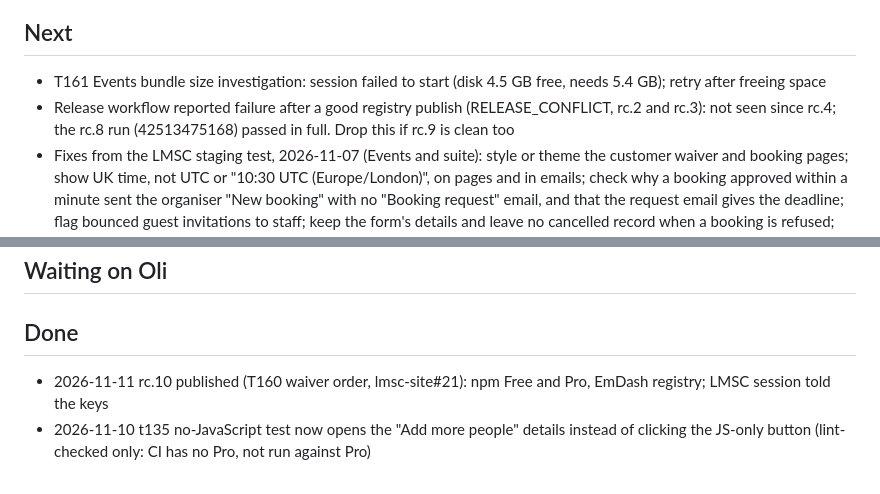
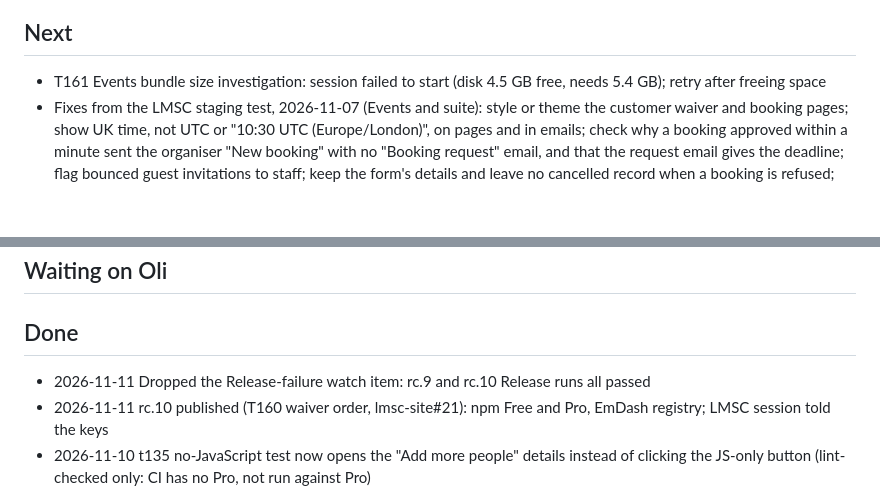
Before and after one commit to semics-uk/emdash-plugins, a Markdown page: NEXT.md, 2 parts joined by grey strips. Drawn GitHub-style; blank space fills up the shorter version.

Commit message:
chore: NEXT.md, drop Release-failure watch item (#23)
Claude-Session: https://claude.ai/code/session_01525ALfyy6BdCcLpMx7TBX2

Co-authored-by: Claude <noreply@anthropic.com>

```diff
--- a/NEXT.md
+++ b/NEXT.md
@@ -8,7 +8,6 @@ Task detail lives in `tasks/` (start with `tasks/ORCHESTRATOR.md`); this file on
 
 ## Next
 - T161 Events bundle size investigation: session failed to start (disk 4.5 GB free, needs 5.4 GB); retry after freeing space
-- Release workflow reported failure after a good registry publish (RELEASE_CONFLICT, rc.2 and rc.3): not seen since rc.4; the rc.8 run (42513475168) passed in full. Drop this if rc.9 is clean too
 - Fixes from the LMSC staging test, 2026-11-07 (Events and suite): style or theme the customer waiver and booking pages; show UK time, not UTC or "10:30 UTC (Europe/London)", on pages and in emails; check why a booking approved within a minute sent the organiser "New booking" with no "Booking request" email, and that the request email gives the deadline; flag bounced guest invitations to staff; keep the form's details and leave no cancelled record when a booking is refused; say a timed-out checkout lapsed; show the decline reason on the customer page and say "not charged" there and in the declined email; show event names in the admin Bookings list; show attendees while awaiting approval
 - Still untested on staging: guest invitation reaching a real inbox and its link (Stackmail rejects + addresses, needs a second address), save-card path, approval deadline passing, attendee edit, T153 past a hold
 - PDF timing test failed once on PR #4 CI (58 ms against a 50 ms limit), passed on re-run: probably flaky
@@ -29,6 +28,7 @@ Task detail lives in `tasks/` (start with `tasks/ORCHESTRATOR.md`); this file on
 ## Waiting on Oli
 
 ## Done
+- 2026-11-11 Dropped the Release-failure watch item: rc.9 and rc.10 Release runs all passed
 - 2026-11-11 rc.10 published (T160 waiver order, lmsc-site#21): npm Free and Pro, EmDash registry; LMSC session told the keys
 - 2026-11-10 t135 no-JavaScript test now opens the "Add more people" details instead of clicking the JS-only button (lint-checked only: CI has no Pro, not run against Pro)
 - 2026-11-09 LMSC staging on rc.9 (worker 9c03a23f, previous 78d98aca), deployed from lmsc-site PR #20's branch; wrangler now needs CLOUDFLARE_ACCOUNT_ID=48311ca3… (two accounts on this Mac)
```
